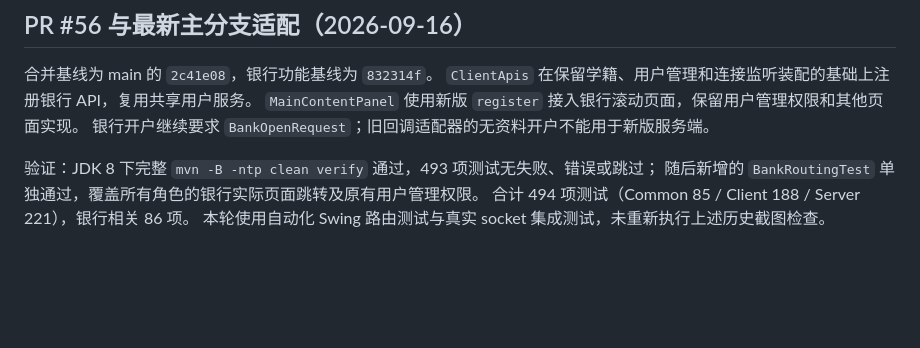
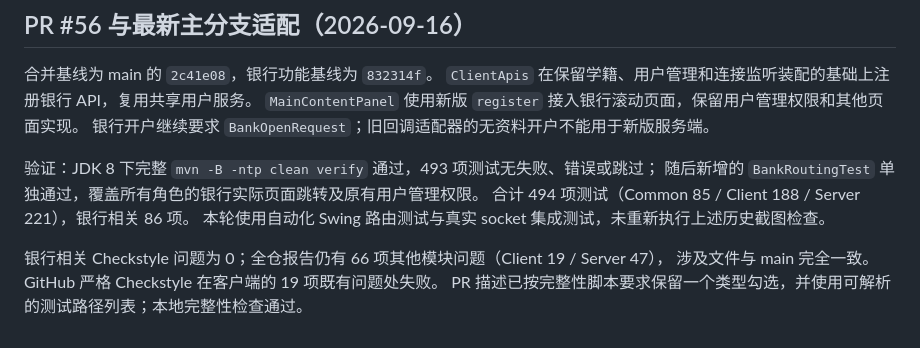
Before and after one commit to IcySycamore/vCampus, a Markdown page: docs/银行UI设计与验收.md, the part around the change. Rendered like a GitHub page; blank space fills up the shorter version.

Commit message:
docs(bank): record merge validation and existing CI limitations

```diff
--- a/docs/银行UI设计与验收.md
+++ b/docs/银行UI设计与验收.md
@@ -63,3 +63,7 @@
 随后新增的 `BankRoutingTest` 单独通过，覆盖所有角色的银行实际页面跳转及原有用户管理权限。
 合计 494 项测试（Common 85 / Client 188 / Server 221），银行相关 86 项。
 本轮使用自动化 Swing 路由测试与真实 socket 集成测试，未重新执行上述历史截图检查。
+
+银行相关 Checkstyle 问题为 0；全仓报告仍有 66 项其他模块问题（Client 19 / Server 47），
+涉及文件与 main 完全一致。GitHub 严格 Checkstyle 在客户端的 19 项既有问题处失败。
+PR 描述已按完整性脚本要求保留一个类型勾选，并使用可解析的测试路径列表；本地完整性检查通过。
```
